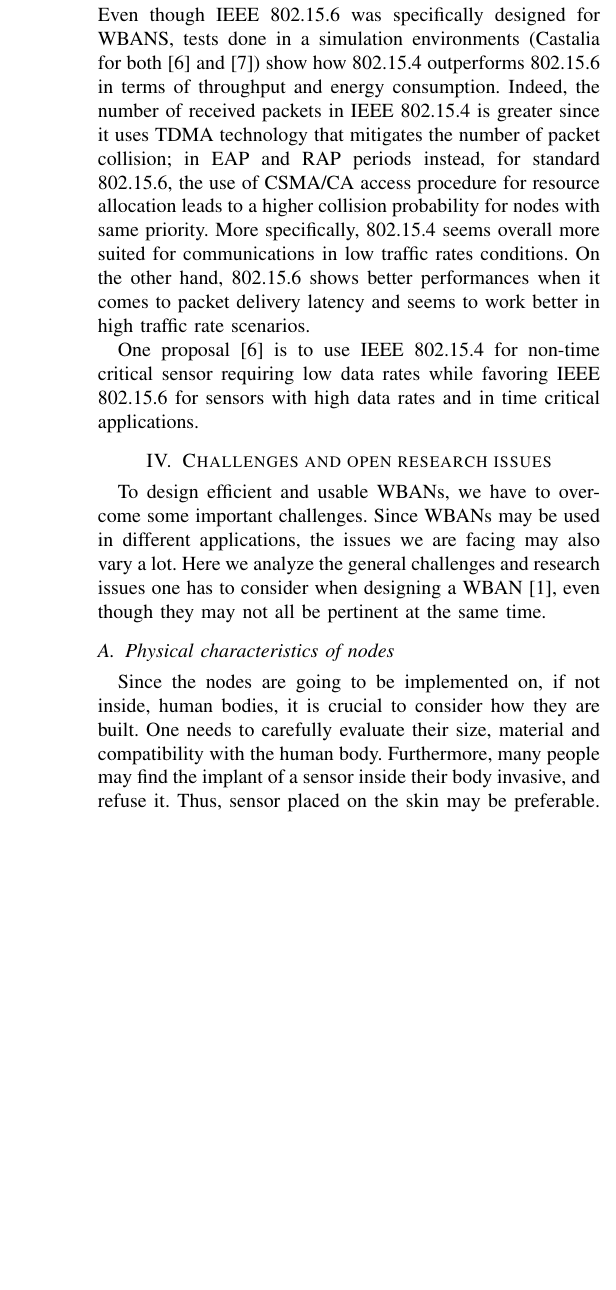
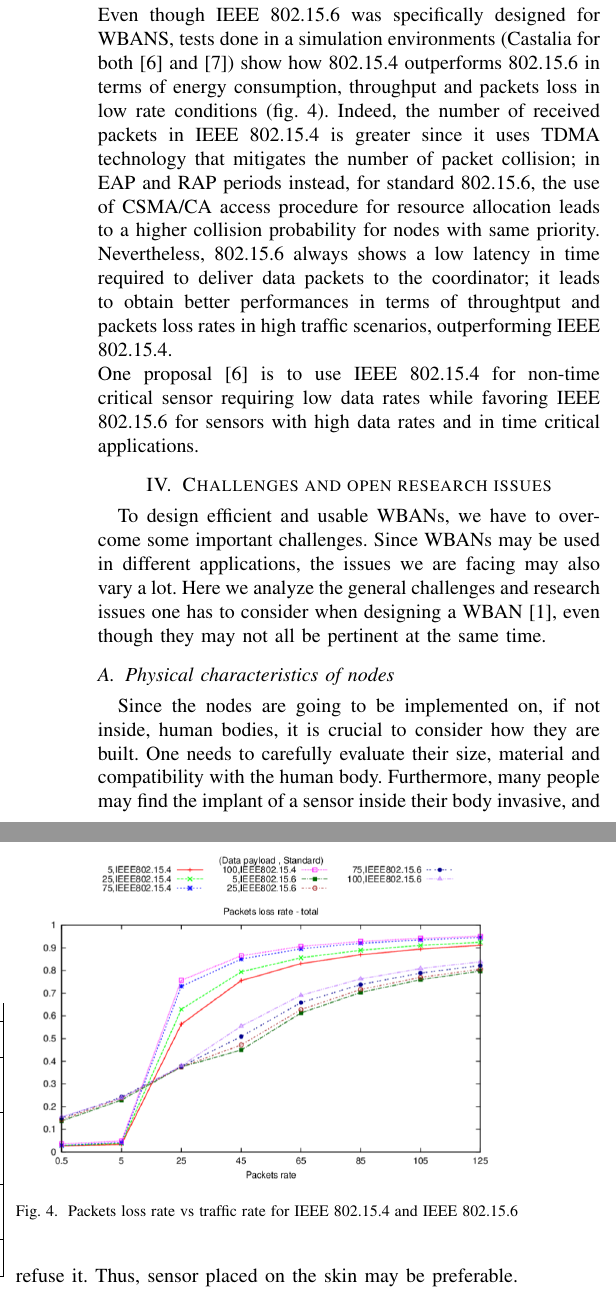
Before and after one commit to BikuM/WirelessNetworks, a LaTeX paper (Relazione_WBAN.tex): part of one column of page 4 of 5 before the commit and two parts of the columns of page 4 of 5 after it, the two joined at a grey line, cut so that both start at the same text, the shorter picture padded with empty space. Compiled offline with pdfLaTeX; a missing font is replaced by an installed copy or a similar font; a LaTeX package or settings file that is missing is left out.

Commit message:
sistemato confronto ed errori
aggiunto anche grafico

```diff
--- a/Relazione_WBAN.tex
+++ b/Relazione_WBAN.tex
@@ -180,9 +180,17 @@ Table \ref{tab2} \cite{salayma2017wireless} summarizes the main differences in t
 	%\end{center}
 \end{table}
 
-There have been some tests and evaluations on the two standards described to better understand how to employ them in WBANs and which one is better fitted for real-life scenarios. Even though IEEE 802.15.6 was specifically designed for WBANS, tests done in a simulation environments (Castalia for both \cite{nabila2019qos} and \cite{toumanari2014performance}) show how 802.15.4 outperforms 802.15.6 in terms of throughput and energy consumption. Indeed, the number of received packets in IEEE 802.15.4 is greater since it uses TDMA technology that mitigates the number of packet collision; in EAP and RAP periods instead, for standard 802.15.6, the use of CSMA/CA access procedure for resource allocation leads to a higher collision probability for nodes with same priority. More specifically, 802.15.4 seems overall more suited for communications in low traffic rates conditions. On the other hand, 802.15.6 shows better performances when it comes to packet delivery latency and seems to work better in high traffic rate scenarios.
+There have been some tests and evaluations on the two standards described to better understand how to employ them in WBANs and which one is better fitted for real-life scenarios.
+Even though IEEE 802.15.6 was specifically designed for WBANS, tests done in a simulation environments (Castalia for both \cite{nabila2019qos} and \cite{toumanari2014performance}) show how 802.15.4 outperforms 802.15.6 in terms of  energy consumption, throughput and packets loss in low rate conditions (fig. \ref{grafico}). Indeed, the number of received packets in IEEE 802.15.4 is greater since it uses TDMA technology that mitigates the number of packet collision; in EAP and RAP periods instead, for standard 802.15.6, the use of CSMA/CA access procedure for resource allocation leads to a higher collision probability for nodes with same priority.
+Nevertheless, 802.15.6 always shows a low latency in time required to deliver data packets to the coordinator; it leads to obtain better performances in terms of throughtput and packets loss rates in high traffic scenarios, outperforming IEEE 802.15.4.
+\newline One proposal \cite{nabila2019qos} is to use IEEE 802.15.4 for non-time critical sensor requiring low data rates while favoring IEEE 802.15.6 for sensors with high data rates and in time critical applications.
 
-One proposal \cite{nabila2019qos} is to use IEEE 802.15.4 for non-time critical sensor requiring low data rates while favoring IEEE 802.15.6 for sensors with high data rates and in time critical applications.
+\begin{figure}[htbp]
+	\centering
+	\includegraphics[width=0.9\linewidth]{img/grafico.png}
+	\caption{Packets loss rate vs traffic rate for IEEE 802.15.4 and IEEE 802.15.6}
+	\label{grafico}
+\end{figure}
 
 \section{Challenges and open research issues}
 To design efficient and usable WBANs, we have to overcome some important challenges. Since WBANs may be used in different applications, the issues we are facing may also vary a lot. Here we analyze the general challenges and research issues one has to consider when designing a WBAN \cite{cao2009enabling}, even though they may not all be pertinent at the same time.
```
Also changed, not shown: Relazione_WBAN.pdf, img/grafico.png (added), Relazione_WBAN.tex (10 more changed lines), 1 other file.
